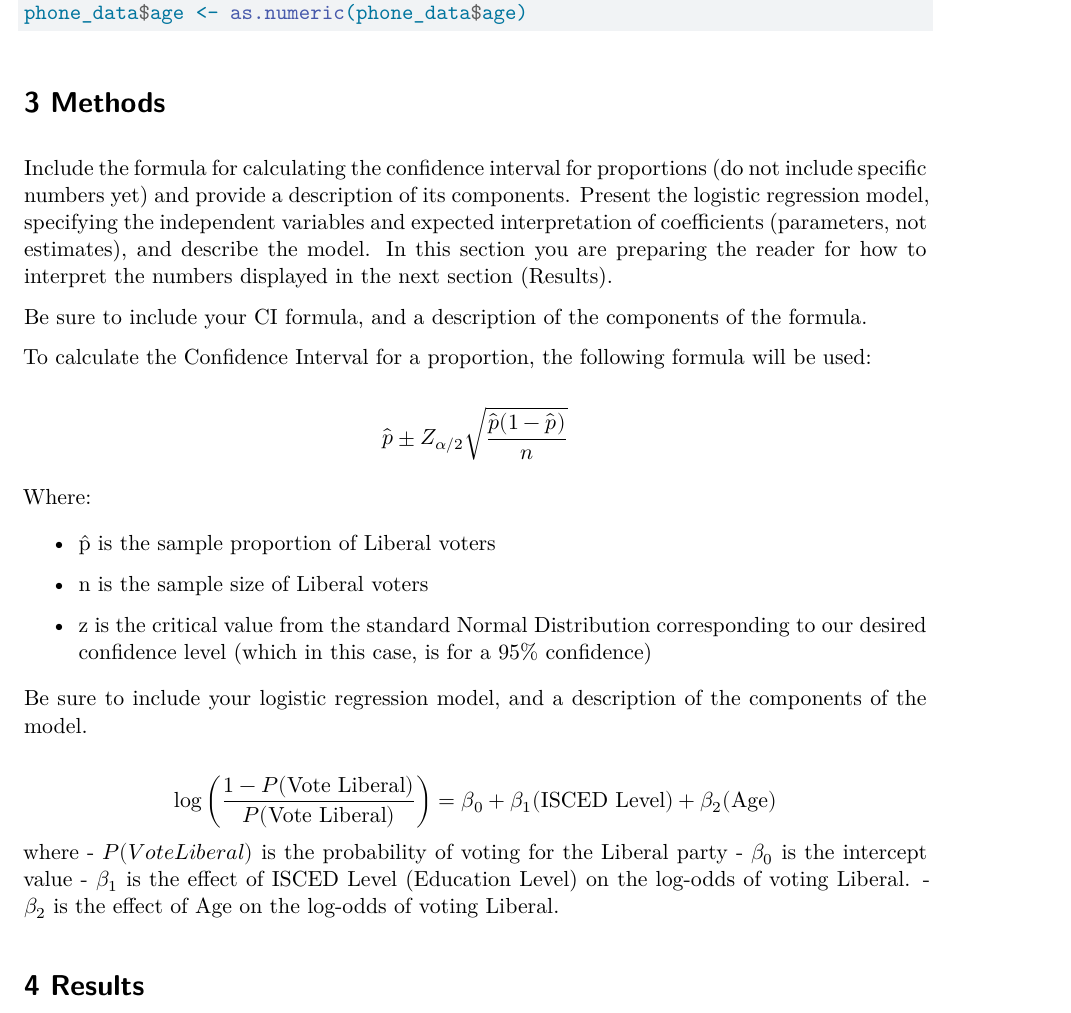
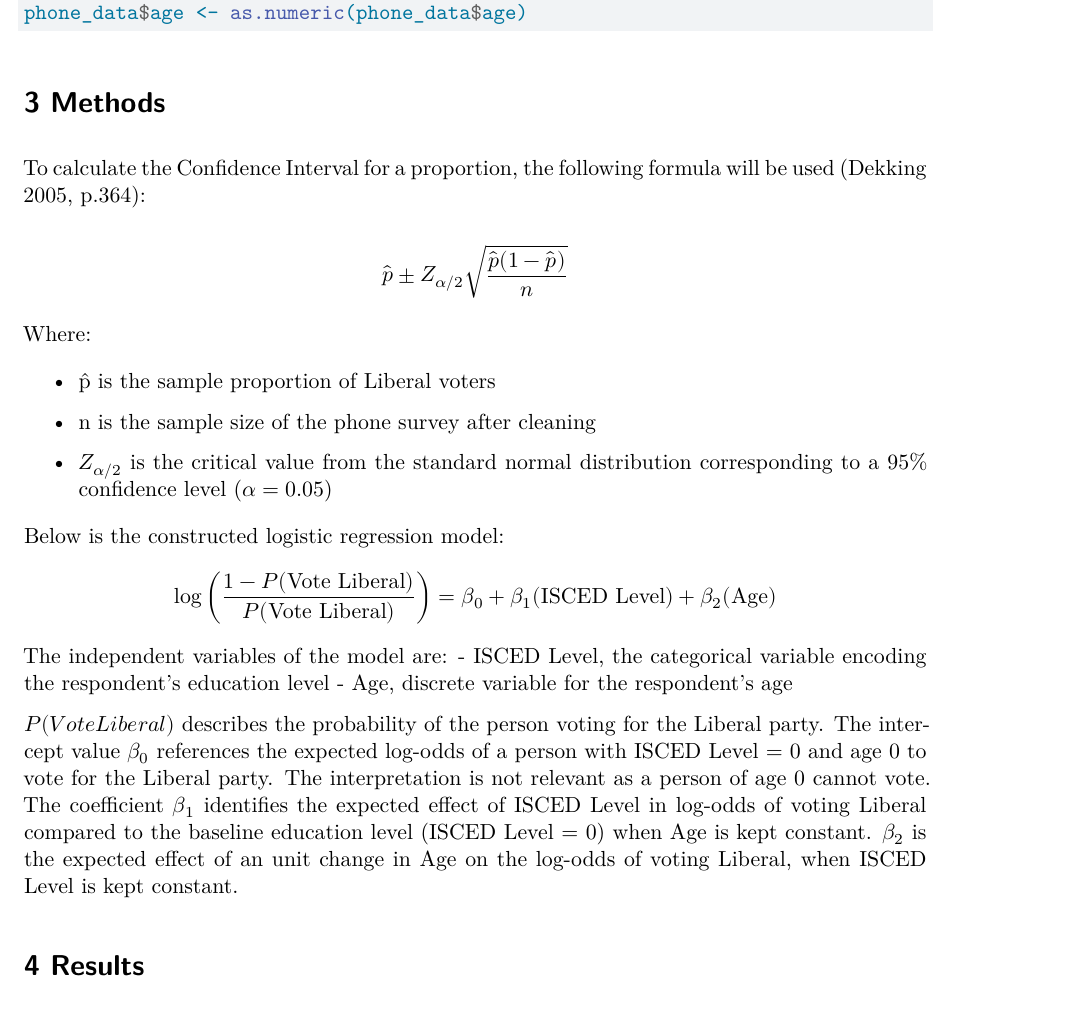
Before and after one commit to linajin03/sta304-a2, a Quarto document (Assignment2-startercode.qmd): part of page 5 of 9, cut so that both start at the same text. Rendered offline with R 4.5, knitr and Pandoc in place of Quarto, then LaTeX, with nearby package versions.

Commit message:
changed some wording, added reference for CI formula

```diff
--- a/Assignment2-startercode.qmd
+++ b/Assignment2-startercode.qmd
@@ -171,11 +171,7 @@ phone_data$age <- as.numeric(phone_data$age)
 
 # 3 Methods
 
-Include the formula for calculating the confidence interval for proportions (do not include specific numbers yet) and provide a description of its components. Present the logistic regression model, specifying the independent variables and expected interpretation of coefficients (parameters, not estimates), and describe the model. In this section you are preparing the reader for how to interpret the numbers displayed in the next section (Results).
-
-Be sure to include your CI formula, and a description of the components of the formula.
-
-To calculate the Confidence Interval for a proportion, the following formula will be used:
+To calculate the Confidence Interval for a proportion, the following formula will be used (Dekking 2005, p.364):
 
 $$
 \hat{p} \pm Z_{\alpha/2} \sqrt{\frac{\hat{p}(1 - \hat{p})}{n}}
@@ -185,15 +181,19 @@ Where:
 
 -   p̂ is the sample proportion of Liberal voters
 
--   n is the sample size of Liberal voters
+-   n is the sample size of the phone survey after cleaning
 
--   z is the critical value from the standard Normal Distribution corresponding to our desired confidence level (which in this case, is for a 95% confidence)
+-   $Z_{\alpha/2}$ is the critical value from the standard normal distribution corresponding to a 95% confidence level ($\alpha = 0.05$)
 
-Be sure to include your logistic regression model, and a description of the components of the model.
-
+Below is the constructed logistic regression model:
 $$
 \log\left(\frac{1-P(\text{Vote Liberal})}{P(\text{Vote Liberal})}\right)=\beta_0+\beta_1(\text{ISCED Level})+\beta_2(\text{Age})
-$$ where - $P(Vote Liberal)$ is the probability of voting for the Liberal party - $\beta_0$ is the intercept value - $\beta_1$ is the effect of ISCED Level (Education Level) on the log-odds of voting Liberal. - $\beta_2$ is the effect of Age on the log-odds of voting Liberal.
+$$
+The independent variables of the model are:
+-   ISCED Level, the categorical variable encoding the respondent's education level
+-   Age, discrete variable for the respondent's age
+
+$P(Vote Liberal)$ describes the probability of the person voting for the Liberal party. The intercept value $\beta_0$ references the expected log-odds of a person with ISCED Level = 0 and age 0 to vote for the Liberal party. The interpretation is not relevant as a person of age 0 cannot vote. The coefficient $\beta_1$ identifies the expected effect of ISCED Level in log-odds of voting Liberal compared to the baseline education level (ISCED Level = 0) when Age is kept constant. $\beta_2$ is the expected effect of an unit change in Age on the log-odds of voting Liberal, when ISCED Level is kept constant.
 
 # 4 Results
 
```
Also changed, not shown: Assignment2-startercode.qmd (6 more changed lines).
